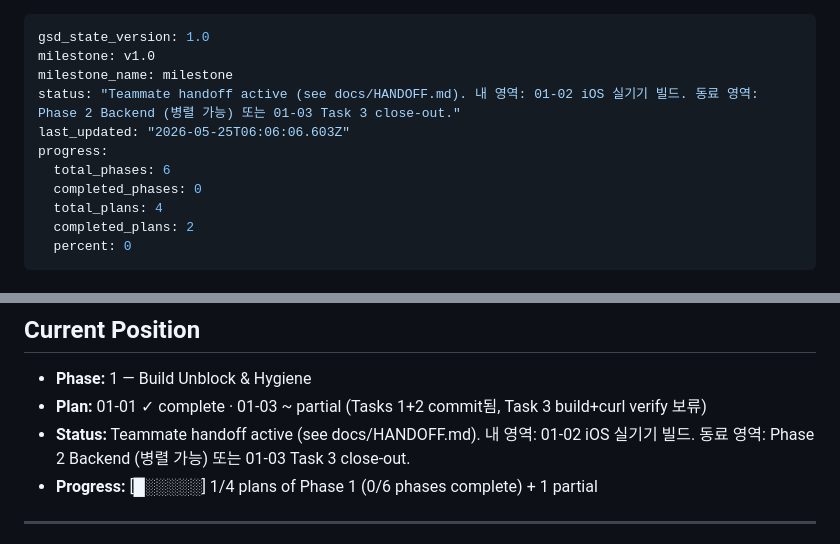
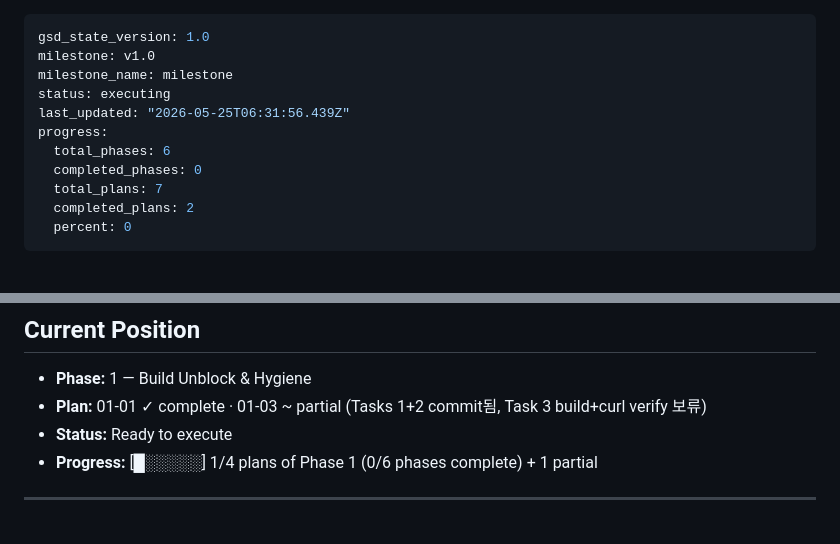
Before and after one commit to SerendipityLife/MOAJOA, a Markdown page: .planning/STATE.md, 2 parts joined by grey strips. Drawn GitHub-style.

Commit message:
docs(02): create phase plan

```diff
--- a/.planning/STATE.md
+++ b/.planning/STATE.md
@@ -2,12 +2,12 @@
 gsd_state_version: 1.0
 milestone: v1.0
 milestone_name: milestone
-status: "Teammate handoff active (see docs/HANDOFF.md). 내 영역: 01-02 iOS 실기기 빌드. 동료 영역: Phase 2 Backend (병렬 가능) 또는 01-03 Task 3 close-out."
-last_updated: "2026-05-25T06:06:06.603Z"
+status: executing
+last_updated: "2026-05-25T06:31:56.439Z"
 progress:
   total_phases: 6
   completed_phases: 0
-  total_plans: 4
+  total_plans: 7
   completed_plans: 2
   percent: 0
 ---
@@ -33,7 +33,7 @@ progress:
 
 - **Phase:** 1 — Build Unblock & Hygiene
 - **Plan:** 01-01 ✓ complete · 01-03 ~ partial (Tasks 1+2 commit됨, Task 3 build+curl verify 보류)
-- **Status:** Teammate handoff active (see docs/HANDOFF.md). 내 영역: 01-02 iOS 실기기 빌드. 동료 영역: Phase 2 Backend (병렬 가능) 또는 01-03 Task 3 close-out.
+- **Status:** Ready to execute
 - **Progress:** [█░░░░░] 1/4 plans of Phase 1 (0/6 phases complete) + 1 partial
 
 ---
```
Also changed, not shown: 2 other files.
